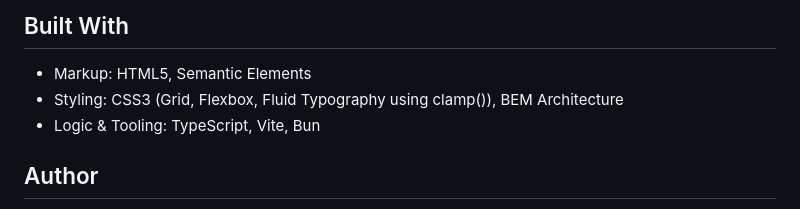
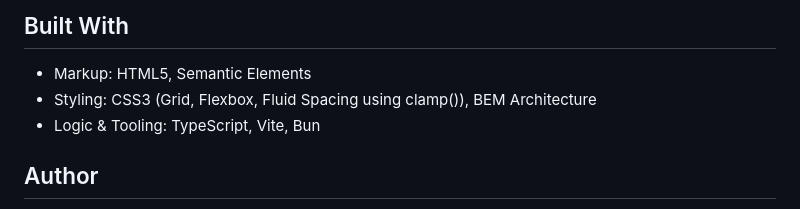
Before and after one commit to psudo-dev/frontend-mentor_-_interactive-rating-component, a Markdown page: README.md, the part around the change. GitHub-like rendering.

```diff
--- a/README.md
+++ b/README.md
@@ -52,7 +52,7 @@ To ensure proper validation, 100% of the visible content is wrapped inside appro
 ## Built With
 
 - Markup: HTML5, Semantic Elements
-- Styling: CSS3 (Grid, Flexbox, Fluid Typography using clamp()), BEM Architecture
+- Styling: CSS3 (Grid, Flexbox, Fluid Spacing using clamp()), BEM Architecture
 - Logic & Tooling: TypeScript, Vite, Bun
 
 ## Author
```
